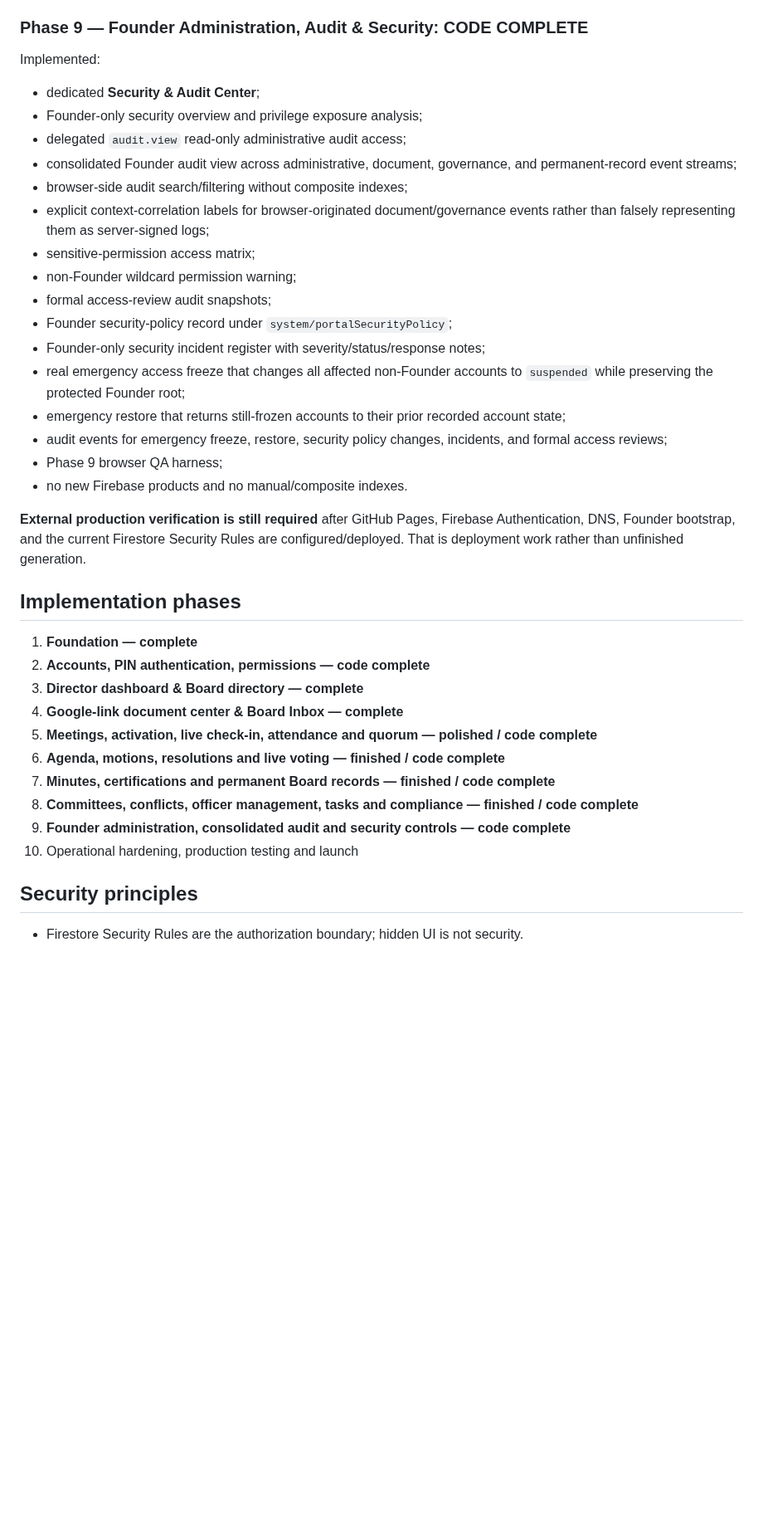
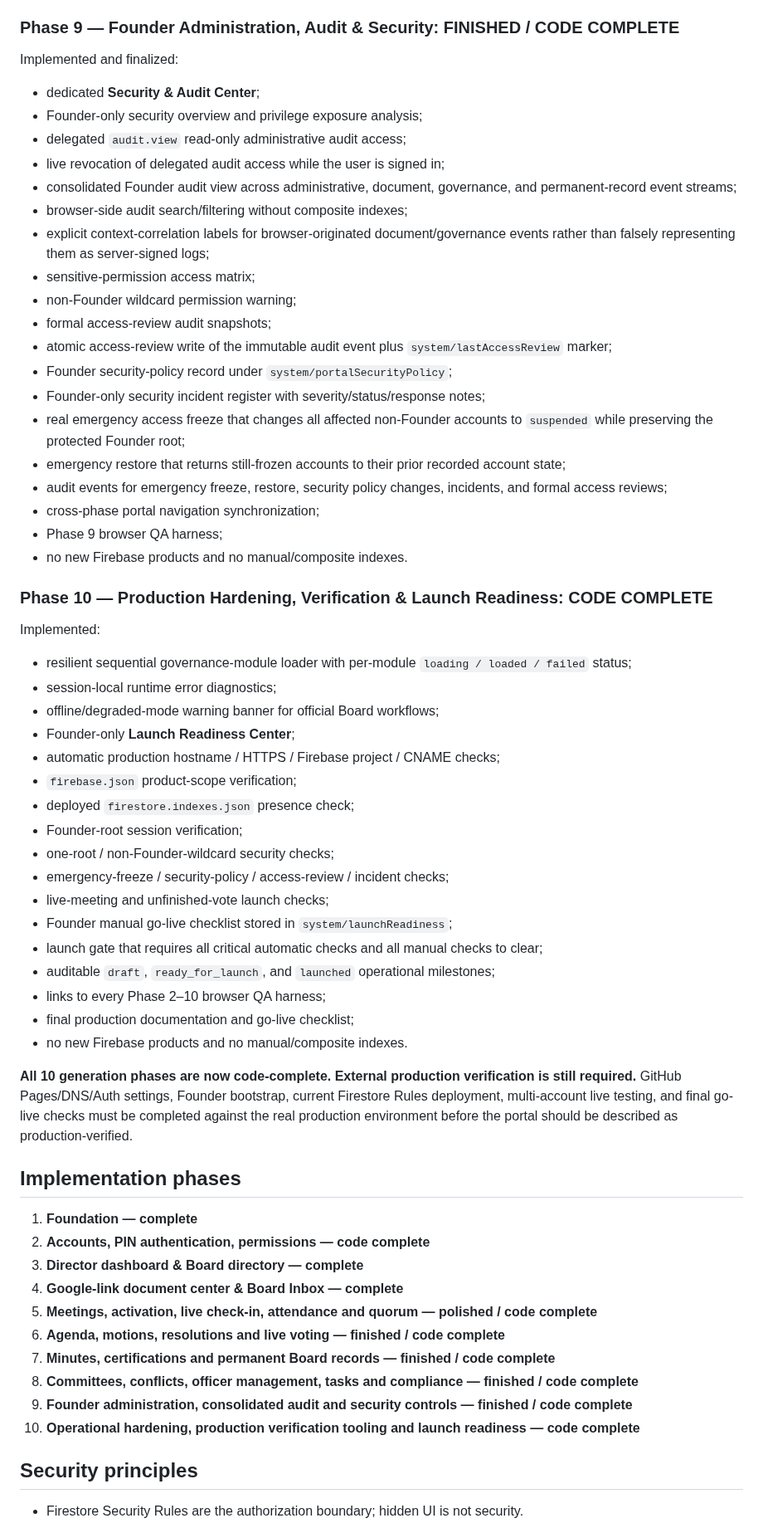
Before and after one commit to Silly-Cheese/tpp-directors, a Markdown page: README.md, the part around one of its changes. Shown at 83% size. Rendered like a GitHub page; blank space fills up the shorter version.

Commit message:
Mark Phase 9 finalized and Phase 10 code complete

```diff
--- a/README.md
+++ b/README.md
@@ -68,28 +68,53 @@ Implemented and reviewed:
 - Phase 8 browser QA harness;
 - no manual/composite indexes.
 
-### Phase 9 — Founder Administration, Audit & Security: CODE COMPLETE
+### Phase 9 — Founder Administration, Audit & Security: FINISHED / CODE COMPLETE
 
-Implemented:
+Implemented and finalized:
 
 - dedicated **Security & Audit Center**;
 - Founder-only security overview and privilege exposure analysis;
 - delegated `audit.view` read-only administrative audit access;
+- live revocation of delegated audit access while the user is signed in;
 - consolidated Founder audit view across administrative, document, governance, and permanent-record event streams;
 - browser-side audit search/filtering without composite indexes;
 - explicit context-correlation labels for browser-originated document/governance events rather than falsely representing them as server-signed logs;
 - sensitive-permission access matrix;
 - non-Founder wildcard permission warning;
 - formal access-review audit snapshots;
+- atomic access-review write of the immutable audit event plus `system/lastAccessReview` marker;
 - Founder security-policy record under `system/portalSecurityPolicy`;
 - Founder-only security incident register with severity/status/response notes;
 - real emergency access freeze that changes all affected non-Founder accounts to `suspended` while preserving the protected Founder root;
 - emergency restore that returns still-frozen accounts to their prior recorded account state;
 - audit events for emergency freeze, restore, security policy changes, incidents, and formal access reviews;
+- cross-phase portal navigation synchronization;
 - Phase 9 browser QA harness;
 - no new Firebase products and no manual/composite indexes.
 
-**External production verification is still required** after GitHub Pages, Firebase Authentication, DNS, Founder bootstrap, and the current Firestore Security Rules are configured/deployed. That is deployment work rather than unfinished generation.
+### Phase 10 — Production Hardening, Verification & Launch Readiness: CODE COMPLETE
+
+Implemented:
+
+- resilient sequential governance-module loader with per-module `loading / loaded / failed` status;
+- session-local runtime error diagnostics;
+- offline/degraded-mode warning banner for official Board workflows;
+- Founder-only **Launch Readiness Center**;
+- automatic production hostname / HTTPS / Firebase project / CNAME checks;
+- `firebase.json` product-scope verification;
+- deployed `firestore.indexes.json` presence check;
+- Founder-root session verification;
+- one-root / non-Founder-wildcard security checks;
+- emergency-freeze / security-policy / access-review / incident checks;
+- live-meeting and unfinished-vote launch checks;
+- Founder manual go-live checklist stored in `system/launchReadiness`;
+- launch gate that requires all critical automatic checks and all manual checks to clear;
+- auditable `draft`, `ready_for_launch`, and `launched` operational milestones;
+- links to every Phase 2–10 browser QA harness;
+- final production documentation and go-live checklist;
+- no new Firebase products and no manual/composite indexes.
+
+**All 10 generation phases are now code-complete. External production verification is still required.** GitHub Pages/DNS/Auth settings, Founder bootstrap, current Firestore Rules deployment, multi-account live testing, and final go-live checks must be completed against the real production environment before the portal should be described as production-verified.
 
 ## Implementation phases
 
@@ -101,8 +126,8 @@ Implemented:
 6. **Agenda, motions, resolutions and live voting — finished / code complete**
 7. **Minutes, certifications and permanent Board records — finished / code complete**
 8. **Committees, conflicts, officer management, tasks and compliance — finished / code complete**
-9. **Founder administration, consolidated audit and security controls — code complete**
-10. Operational hardening, production testing and launch
+9. **Founder administration, consolidated audit and security controls — finished / code complete**
+10. **Operational hardening, production verification tooling and launch readiness — code complete**
 
 ## Security principles
 
```
Also changed, not shown: other parts of README.md (+12 -7 lines).
